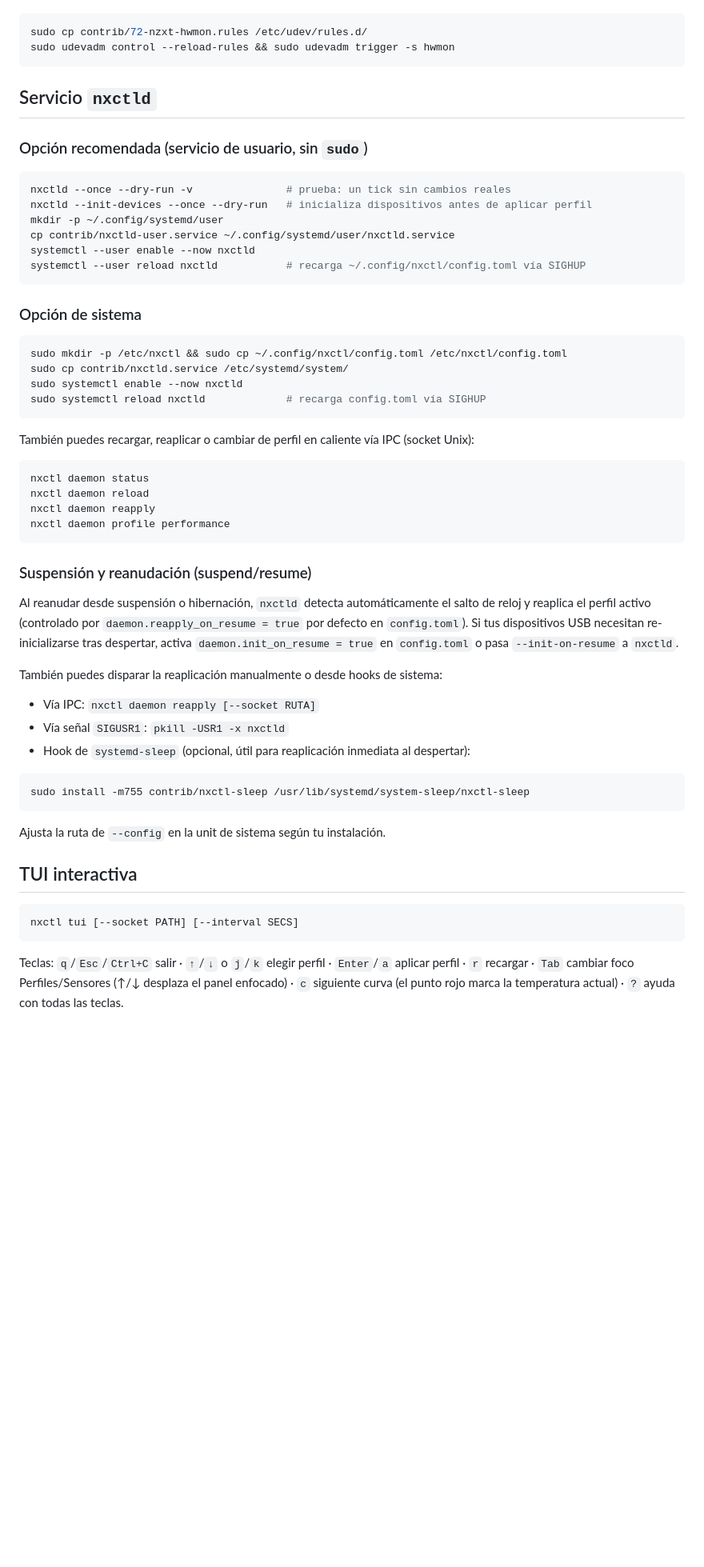
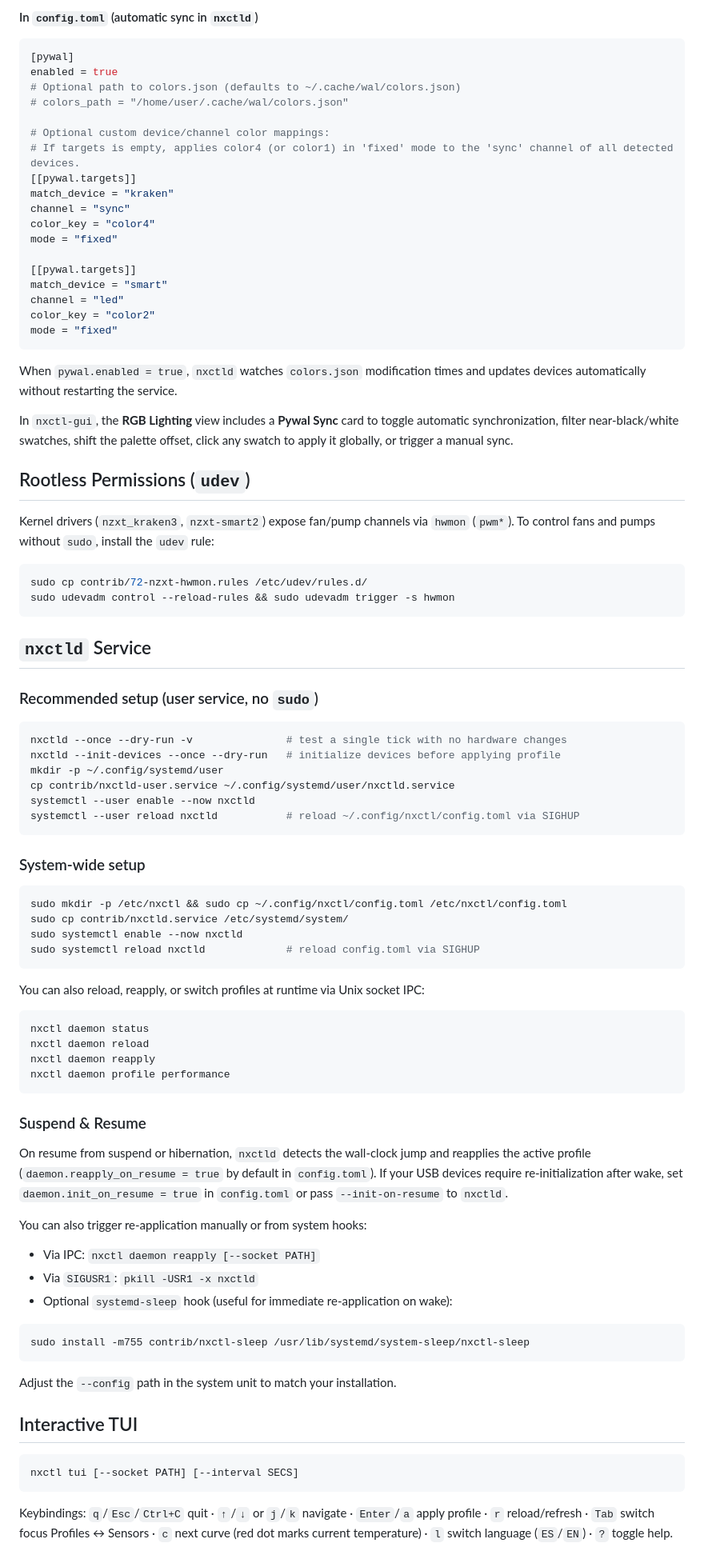
Before and after one commit to angelgnz/nxctl, a Markdown page: README.md, the part around one of its changes. Shown at 80% size. Rendered like a GitHub page; blank space fills up the shorter version.

Commit message:
feat: add ES/EN localization, pywal sync, and English README with GUI screenshots

````diff
--- a/README.md
+++ b/README.md
@@ -91,32 +146,61 @@ Los drivers del kernel (`nzxt_kraken3`, `nzxt-smart2`) exponen las velocidades p
+#### In `config.toml` (automatic sync in `nxctld`)
+```toml
+[pywal]
+enabled = true
+# Optional path to colors.json (defaults to ~/.cache/wal/colors.json)
+# colors_path = "/home/user/.cache/wal/colors.json"
+
+# Optional custom device/channel color mappings:
+# If targets is empty, applies color4 (or color1) in 'fixed' mode to the 'sync' channel of all detected devices.
+[[pywal.targets]]
+match_device = "kraken"
+channel = "sync"
+color_key = "color4"
+mode = "fixed"
+
+[[pywal.targets]]
+match_device = "smart"
+channel = "led"
+color_key = "color2"
+mode = "fixed"
+```
+
+When `pywal.enabled = true`, `nxctld` watches `colors.json` modification times and updates devices automatically without restarting the service.
+
+In `nxctl-gui`, the **RGB Lighting** view includes a **Pywal Sync** card to toggle automatic synchronization, filter near-black/white swatches, shift the palette offset, click any swatch to apply it globally, or trigger a manual sync.
+
+## Rootless Permissions (`udev`)
+
+Kernel drivers (`nzxt_kraken3`, `nzxt-smart2`) expose fan/pump channels via `hwmon` (`pwm*`). To control fans and pumps without `sudo`, install the `udev` rule:
 
 ```sh
 sudo cp contrib/72-nzxt-hwmon.rules /etc/udev/rules.d/
 sudo udevadm control --reload-rules && sudo udevadm trigger -s hwmon
 ```
 
-## Servicio `nxctld`
+## `nxctld` Service
 
-### Opción recomendada (servicio de usuario, sin `sudo`)
+### Recommended setup (user service, no `sudo`)
 
 ```sh
-nxctld --once --dry-run -v               # prueba: un tick sin cambios reales
-nxctld --init-devices --once --dry-run   # inicializa dispositivos antes de aplicar perfil
+nxctld --once --dry-run -v               # test a single tick with no hardware changes
+nxctld --init-devices --once --dry-run   # initialize devices before applying profile
 mkdir -p ~/.config/systemd/user
 cp contrib/nxctld-user.service ~/.config/systemd/user/nxctld.service
 systemctl --user enable --now nxctld
-systemctl --user reload nxctld           # recarga ~/.config/nxctl/config.toml vía SIGHUP
+systemctl --user reload nxctld           # reload ~/.config/nxctl/config.toml via SIGHUP
 ```
 
-### Opción de sistema
+### System-wide setup
 
 ```sh
 sudo mkdir -p /etc/nxctl && sudo cp ~/.config/nxctl/config.toml /etc/nxctl/config.toml
 sudo cp contrib/nxctld.service /etc/systemd/system/
 sudo systemctl enable --now nxctld
-sudo systemctl reload nxctld             # recarga config.toml vía SIGHUP
+sudo systemctl reload nxctld             # reload config.toml via SIGHUP
 ```
 
-También puedes recargar, reaplicar o cambiar de perfil en caliente vía IPC (socket Unix):
+You can also reload, reapply, or switch profiles at runtime via Unix socket IPC:
 
 ```sh
 nxctl daemon status
@@ -125,25 +209,25 @@ nxctl daemon reapply
 nxctl daemon profile performance
 ```
 
-### Suspensión y reanudación (suspend/resume)
+### Suspend & Resume
 
-Al reanudar desde suspensión o hibernación, `nxctld` detecta automáticamente el salto de reloj y reaplica el perfil activo (controlado por `daemon.reapply_on_resume = true` por defecto en `config.toml`). Si tus dispositivos USB necesitan re-inicializarse tras despertar, activa `daemon.init_on_resume = true` en `config.toml` o pasa `--init-on-resume` a `nxctld`.
+On resume from suspend or hibernation, `nxctld` detects the wall-clock jump and reapplies the active profile (`daemon.reapply_on_resume = true` by default in `config.toml`). If your USB devices require re-initialization after wake, set `daemon.init_on_resume = true` in `config.toml` or pass `--init-on-resume` to `nxctld`.
 
-También puedes disparar la reaplicación manualmente o desde hooks de sistema:
-- Vía IPC: `nxctl daemon reapply [--socket RUTA]`
-- Vía señal `SIGUSR1`: `pkill -USR1 -x nxctld`
-- Hook de `systemd-sleep` (opcional, útil para reaplicación inmediata al despertar):
+You can also trigger re-application manually or from system hooks:
+- Via IPC: `nxctl daemon reapply [--socket PATH]`
+- Via `SIGUSR1`: `pkill -USR1 -x nxctld`
+- Optional `systemd-sleep` hook (useful for immediate re-application on wake):
 
 ```sh
 sudo install -m755 contrib/nxctl-sleep /usr/lib/systemd/system-sleep/nxctl-sleep
 ```
 
-Ajusta la ruta de `--config` en la unit de sistema según tu instalación.
+Adjust the `--config` path in the system unit to match your installation.
 
-## TUI interactiva
+## Interactive TUI
 
-```bash
+```sh
 nxctl tui [--socket PATH] [--interval SECS]
 ```
 
-Teclas: `q`/`Esc`/`Ctrl+C` salir · `↑`/`↓` o `j`/`k` elegir perfil · `Enter`/`a` aplicar perfil · `r` recargar · `Tab` cambiar foco Perfiles/Sensores (↑/↓ desplaza el panel enfocado) · `c` siguiente curva (el punto rojo marca la temperatura actual) · `?` ayuda con todas las teclas.
+Keybindings: `q`/`Esc`/`Ctrl+C` quit · `↑`/`↓` or `j`/`k` navigate · `Enter`/`a` apply profile · `r` reload/refresh · `Tab` switch focus Profiles ↔ Sensors · `c` next curve (red dot marks current temperature) · `l` switch language (`ES`/`EN`) · `?` toggle help.
````
Also changed, not shown: other parts of README.md (+93 -38 lines), assets/screenshots/dashboard.png (added), assets/screenshots/fans.png (added), assets/screenshots/profiles.png (added), assets/screenshots/rgb.png (added), 11 other files.
